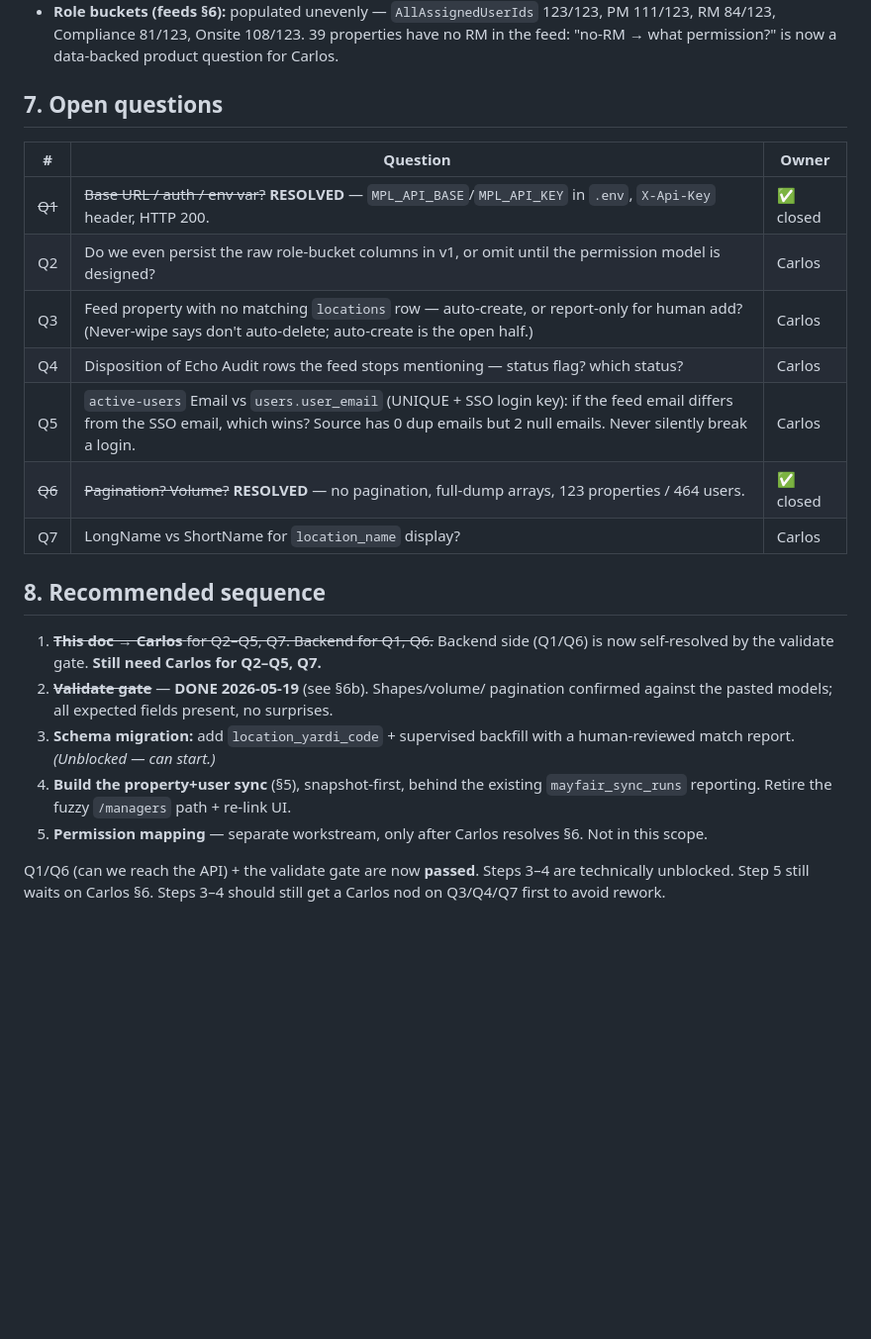
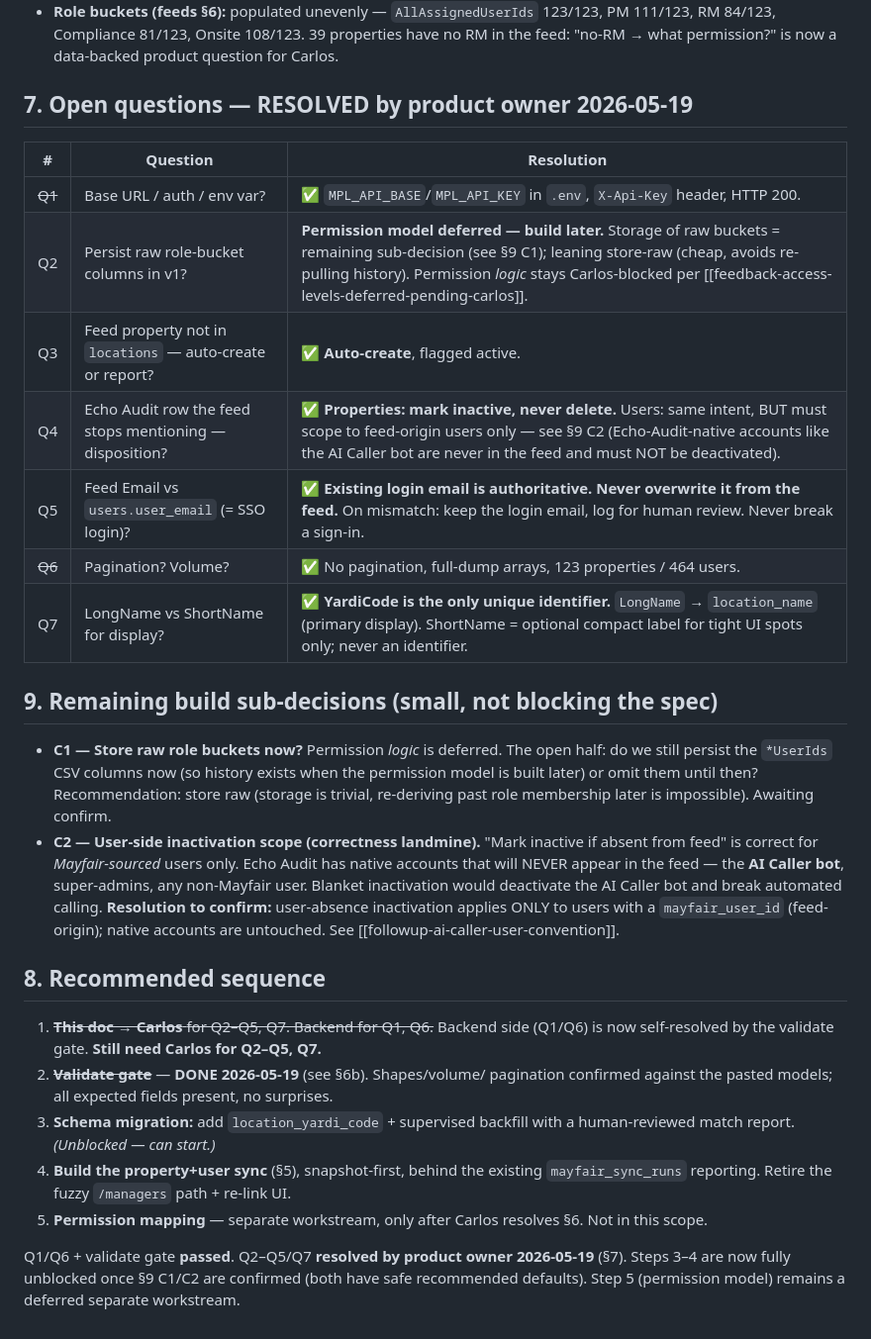
Before and after one commit to nolanvantol17-sys/echo-audit-v2, a Markdown page: EXILE_ISLAND_SYNC_DESIGN.md, the part around the change. Shown at 99% size. Drawn GitHub-style; blank space fills up the shorter version.

Commit message:
docs(exile-island): record product decisions for Q2-Q5/Q7
Owner resolved 2026-05-19: permissions deferred (build later); new
property auto-create; missing property -> mark inactive never delete;
SSO login email authoritative, never overwrite from feed; YardiCode is
sole unique id, LongName is display name, short name is a label only.

Adds §9 with two safe-default sub-decisions: C1 store raw role buckets
now? C2 scope user inactivation to mayfair_user_id-origin users only so
the AI Caller bot / native accounts are never auto-deactivated.

Co-Authored-By: Claude Opus 4.7 (1M context) <noreply@anthropic.com>

```diff
--- a/EXILE_ISLAND_SYNC_DESIGN.md
+++ b/EXILE_ISLAND_SYNC_DESIGN.md
@@ -150,17 +150,33 @@ Read-only probe against both live endpoints using the `.env` credentials
   39 properties have no RM in the feed: "no-RM → what permission?" is now a
   data-backed product question for Carlos.
 
-## 7. Open questions
+## 7. Open questions — RESOLVED by product owner 2026-05-19
 
-| # | Question | Owner |
+| # | Question | Resolution |
 |---|---|---|
-| ~~Q1~~ | ~~Base URL / auth / env var?~~ **RESOLVED** — `MPL_API_BASE`/`MPL_API_KEY` in `.env`, `X-Api-Key` header, HTTP 200. | ✅ closed |
-| Q2 | Do we even persist the raw role-bucket columns in v1, or omit until the permission model is designed? | Carlos |
-| Q3 | Feed property with no matching `locations` row — auto-create, or report-only for human add? (Never-wipe says don't auto-delete; auto-create is the open half.) | Carlos |
-| Q4 | Disposition of Echo Audit rows the feed stops mentioning — status flag? which status? | Carlos |
-| Q5 | `active-users` Email vs `users.user_email` (UNIQUE + SSO login key): if the feed email differs from the SSO email, which wins? Source has 0 dup emails but 2 null emails. Never silently break a login. | Carlos |
-| ~~Q6~~ | ~~Pagination? Volume?~~ **RESOLVED** — no pagination, full-dump arrays, 123 properties / 464 users. | ✅ closed |
-| Q7 | LongName vs ShortName for `location_name` display? | Carlos |
+| ~~Q1~~ | Base URL / auth / env var? | ✅ `MPL_API_BASE`/`MPL_API_KEY` in `.env`, `X-Api-Key` header, HTTP 200. |
+| Q2 | Persist raw role-bucket columns in v1? | **Permission model deferred — build later.** Storage of raw buckets = remaining sub-decision (see §9 C1); leaning store-raw (cheap, avoids re-pulling history). Permission *logic* stays Carlos-blocked per [[feedback-access-levels-deferred-pending-carlos]]. |
+| Q3 | Feed property not in `locations` — auto-create or report? | ✅ **Auto-create**, flagged active. |
+| Q4 | Echo Audit row the feed stops mentioning — disposition? | ✅ **Properties: mark inactive, never delete.** Users: same intent, BUT must scope to feed-origin users only — see §9 C2 (Echo-Audit-native accounts like the AI Caller bot are never in the feed and must NOT be deactivated). |
+| Q5 | Feed Email vs `users.user_email` (= SSO login)? | ✅ **Existing login email is authoritative. Never overwrite it from the feed.** On mismatch: keep the login email, log for human review. Never break a sign-in. |
+| ~~Q6~~ | Pagination? Volume? | ✅ No pagination, full-dump arrays, 123 properties / 464 users. |
+| Q7 | LongName vs ShortName for display? | ✅ **YardiCode is the only unique identifier.** `LongName` → `location_name` (primary display). ShortName = optional compact label for tight UI spots only; never an identifier. |
+
+## 9. Remaining build sub-decisions (small, not blocking the spec)
+
+- **C1 — Store raw role buckets now?** Permission *logic* is deferred. The
+  open half: do we still persist the `*UserIds` CSV columns now (so history
+  exists when the permission model is built later) or omit them until then?
+  Recommendation: store raw (storage is trivial, re-deriving past role
+  membership later is impossible). Awaiting confirm.
+- **C2 — User-side inactivation scope (correctness landmine).** "Mark
+  inactive if absent from feed" is correct for *Mayfair-sourced* users only.
+  Echo Audit has native accounts that will NEVER appear in the feed — the
+  **AI Caller bot**, super-admins, any non-Mayfair user. Blanket
+  inactivation would deactivate the AI Caller bot and break automated
+  calling. **Resolution to confirm:** user-absence inactivation applies
+  ONLY to users with a `mayfair_user_id` (feed-origin); native accounts are
+  untouched. See [[followup-ai-caller-user-convention]].
 
 ## 8. Recommended sequence
 
@@ -178,6 +194,7 @@ Read-only probe against both live endpoints using the `.env` credentials
 5. **Permission mapping** — separate workstream, only after Carlos resolves
    §6. Not in this scope.
 
-Q1/Q6 (can we reach the API) + the validate gate are now **passed**. Steps
-3–4 are technically unblocked. Step 5 still waits on Carlos §6. Steps 3–4
-should still get a Carlos nod on Q3/Q4/Q7 first to avoid rework.
+Q1/Q6 + validate gate **passed**. Q2–Q5/Q7 **resolved by product owner
+2026-05-19** (§7). Steps 3–4 are now fully unblocked once §9 C1/C2 are
+confirmed (both have safe recommended defaults). Step 5 (permission model)
+remains a deferred separate workstream.
```
